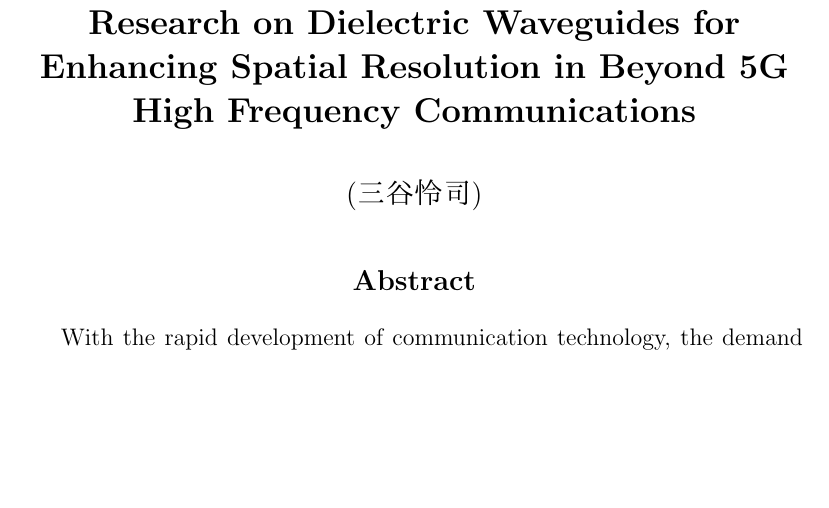
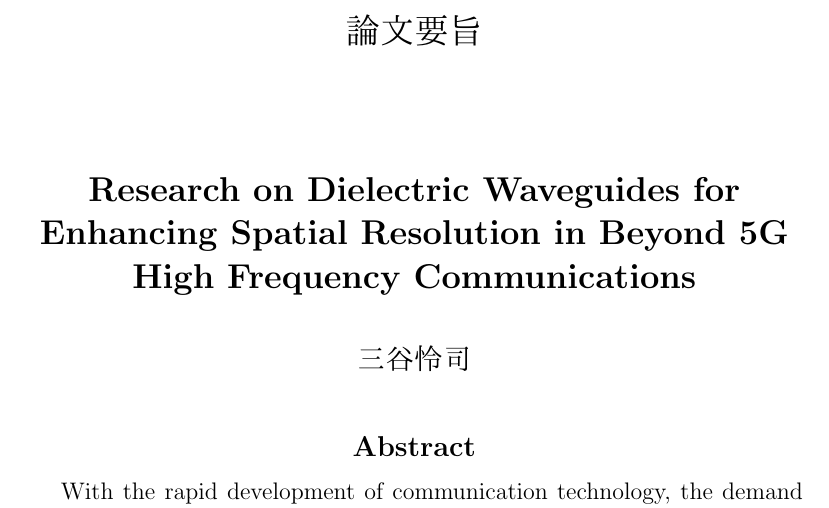
Before and after one commit to greenteabiscuit/lab-papers, a LaTeX document (サンプル/0801.tex): part of page 1 of 2, cut at the place of the change, the shorter picture padded with empty space. Compiled offline with pdfLaTeX.

Commit message:
add abstract

```diff
--- a/サンプル/0801.tex
+++ b/サンプル/0801.tex
@@ -7,13 +7,18 @@
 \thispagestyle{plain}
 \begin{center}
     \Large
+    \begin{CJK}{UTF8}{ipxm}論文要旨\end{CJK}
+
+    \vspace{2.0cm}
+
+    \Large
     \textbf{Research on Dielectric Waveguides for Enhancing Spatial Resolution in Beyond 5G High Frequency Communications}
 
     \vspace{0.4cm}
     \large
 
     \vspace{0.4cm}
-    (\begin{CJK}{UTF8}{ipxm}三谷怜司\end{CJK})
+    \begin{CJK}{UTF8}{ipxm}三谷怜司\end{CJK}
 
     \vspace{0.9cm}
     \textbf{Abstract}
```
